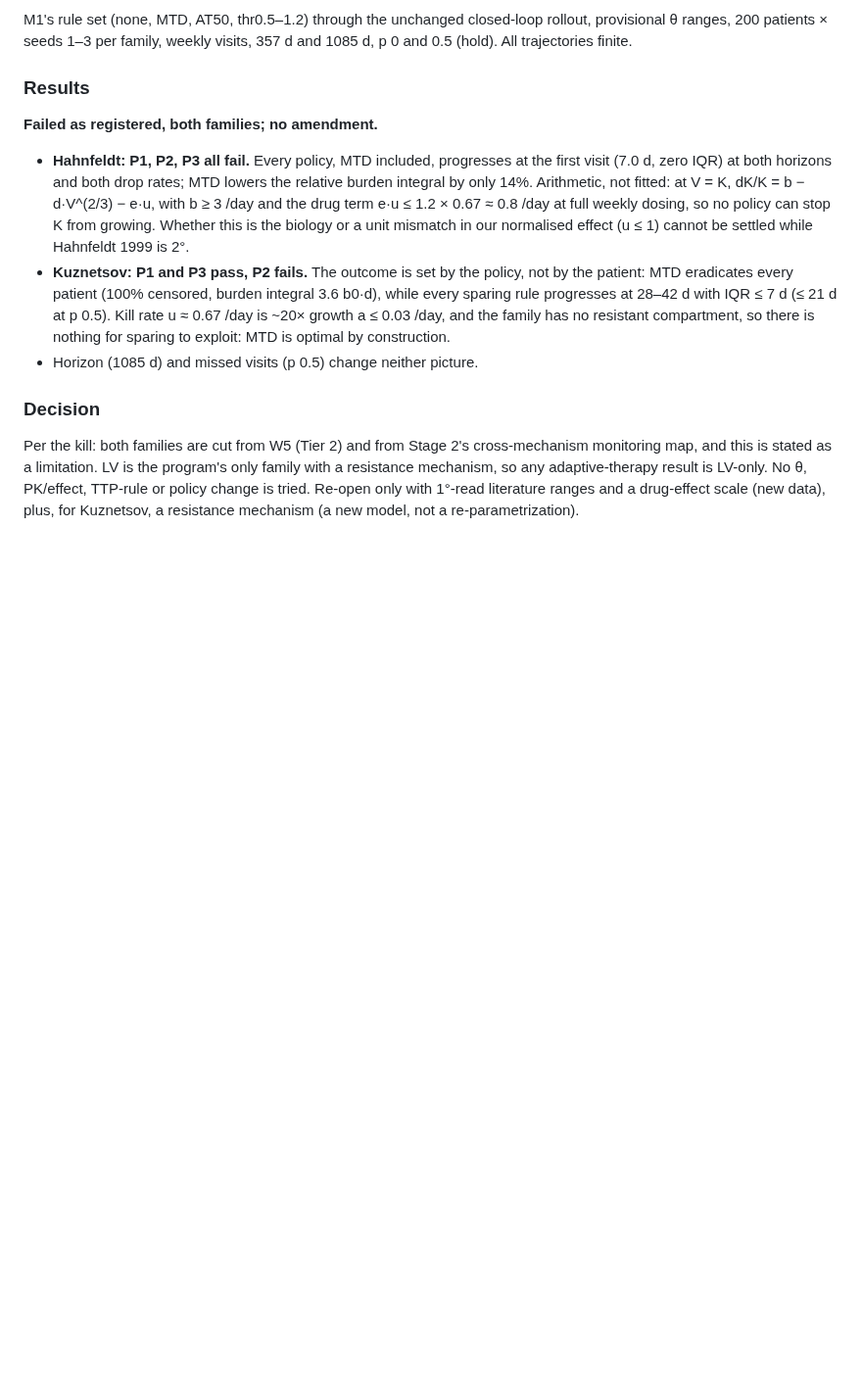
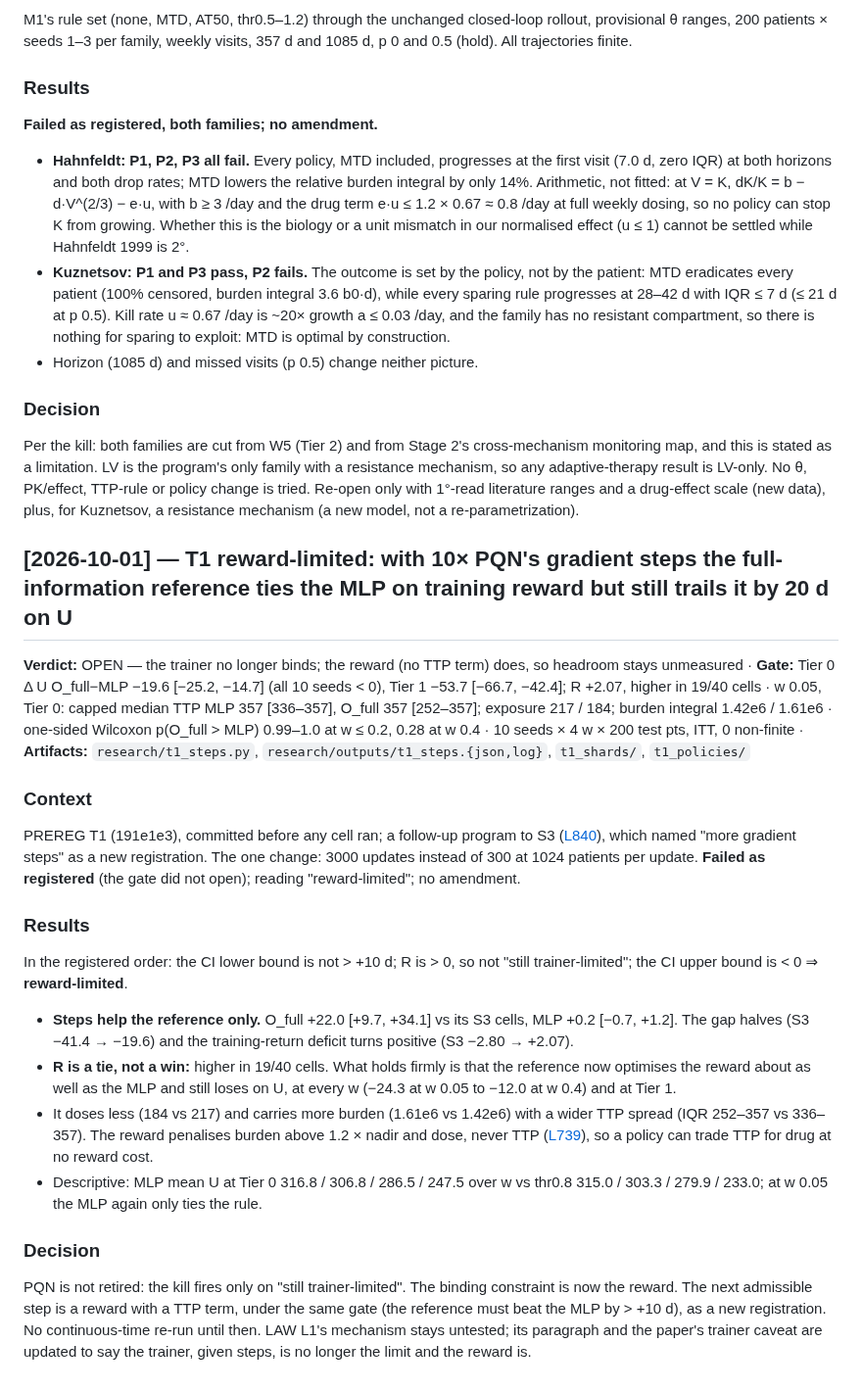
Before and after one commit to Dante-Berth/Continuous_Time_RL_Policies_for_Robust_Cancer_Adaptive_Therapy, a Markdown page: adaptive_therapy/RESEARCH_LOG.md, the part around the change. Shown at 98% size. GitHub-like rendering; blank space fills up the shorter version.

Commit message:
[research] T1: with 10x gradient steps the full-information reference ties the MLP on training reward but still trails it by 20 d on U; the reward, not the trainer, now binds
Registered reading "reward-limited" (CI -19.6 [-25.2, -14.7] < 0, R +2.07 > 0
but higher in only 19/40 cells). Steps help the reference (+22.0 d vs S3) and
not the MLP (+0.2). The reward has no TTP term (L739), so a policy can trade
TTP for drug at no reward cost. LAW L1's mechanism stays untested; the next
admissible step is a TTP-bearing reward under the same gate.

Co-Authored-By: Claude Opus 5.5 <noreply@anthropic.com>

```diff
--- a/adaptive_therapy/RESEARCH_LOG.md
+++ b/adaptive_therapy/RESEARCH_LOG.md
@@ -1038,3 +1038,36 @@ program's only family with a resistance mechanism, so any adaptive-therapy
 result is LV-only. No θ, PK/effect, TTP-rule or policy change is tried. Re-open
 only with 1°-read literature ranges and a drug-effect scale (new data), plus, for
 Kuznetsov, a resistance mechanism (a new model, not a re-parametrization).
+
+## [2026-10-01] — T1 reward-limited: with 10× PQN's gradient steps the full-information reference ties the MLP on training reward but still trails it by 20 d on U
+**Verdict:** OPEN — the trainer no longer binds; the reward (no TTP term) does, so headroom stays unmeasured · **Gate:** Tier 0 Δ U O_full−MLP −19.6 [−25.2, −14.7] (all 10 seeds < 0), Tier 1 −53.7 [−66.7, −42.4]; R +2.07, higher in 19/40 cells · w 0.05, Tier 0: capped median TTP MLP 357 [336–357], O_full 357 [252–357]; exposure 217 / 184; burden integral 1.42e6 / 1.61e6 · one-sided Wilcoxon p(O_full > MLP) 0.99–1.0 at w ≤ 0.2, 0.28 at w 0.4 · 10 seeds × 4 w × 200 test pts, ITT, 0 non-finite · **Artifacts:** `research/t1_steps.py`, `research/outputs/t1_steps.{json,log}`, `t1_shards/`, `t1_policies/`
+
+### Context
+PREREG T1 (191e1e3), committed before any cell ran; a follow-up program to S3
+([L840](#L840)), which named "more gradient steps" as a new registration. The
+one change: 3000 updates instead of 300 at 1024 patients per update. **Failed
+as registered** (the gate did not open); reading "reward-limited"; no amendment.
+
+### Results
+In the registered order: the CI lower bound is not > +10 d; R is > 0, so not
+"still trainer-limited"; the CI upper bound is < 0 ⇒ **reward-limited**.
+- **Steps help the reference only.** O_full +22.0 [+9.7, +34.1] vs its S3
+  cells, MLP +0.2 [−0.7, +1.2]. The gap halves (S3 −41.4 → −19.6) and the
+  training-return deficit turns positive (S3 −2.80 → +2.07).
+- **R is a tie, not a win:** higher in 19/40 cells. What holds firmly is that
+  the reference now optimises the reward about as well as the MLP and still
+  loses on U, at every w (−24.3 at w 0.05 to −12.0 at w 0.4) and at Tier 1.
+- It doses less (184 vs 217) and carries more burden (1.61e6 vs 1.42e6) with a
+  wider TTP spread (IQR 252–357 vs 336–357). The reward penalises burden above
+  1.2 × nadir and dose, never TTP ([L739](#L739)), so a policy can trade TTP
+  for drug at no reward cost.
+- Descriptive: MLP mean U at Tier 0 316.8 / 306.8 / 286.5 / 247.5 over w vs
+  thr0.8 315.0 / 303.3 / 279.9 / 233.0; at w 0.05 the MLP again only ties the rule.
+
+### Decision
+PQN is not retired: the kill fires only on "still trainer-limited". The
+binding constraint is now the reward. The next admissible step is a reward with
+a TTP term, under the same gate (the reference must beat the MLP by > +10 d),
+as a new registration. No continuous-time re-run until then. LAW L1's mechanism
+stays untested; its paragraph and the paper's trainer caveat are updated to say
+the trainer, given steps, is no longer the limit and the reward is.
```
Also changed, not shown: LAWS.md (+5 -2 lines), adaptive_therapy/VERDICTS.md (+1 -0 lines).
